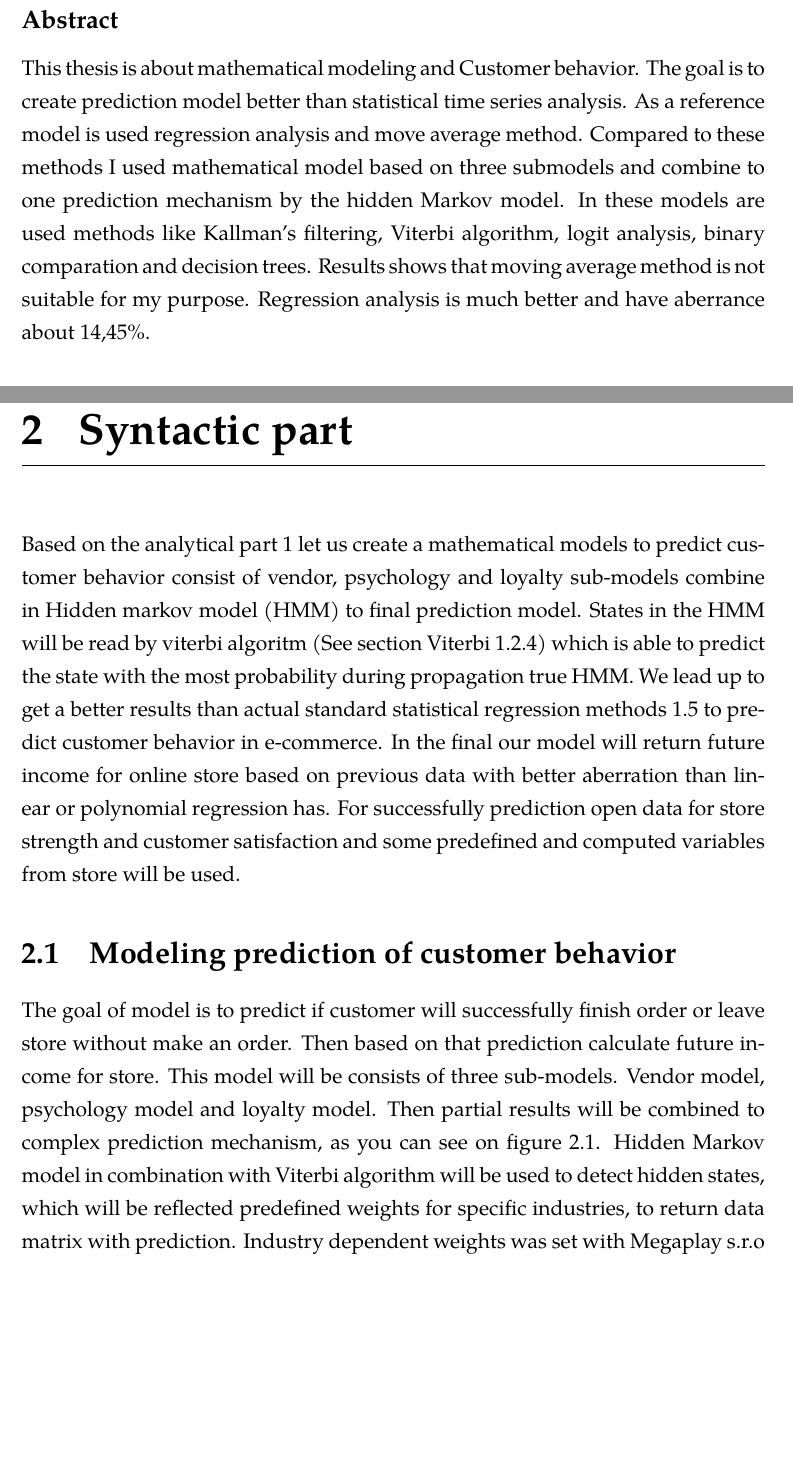
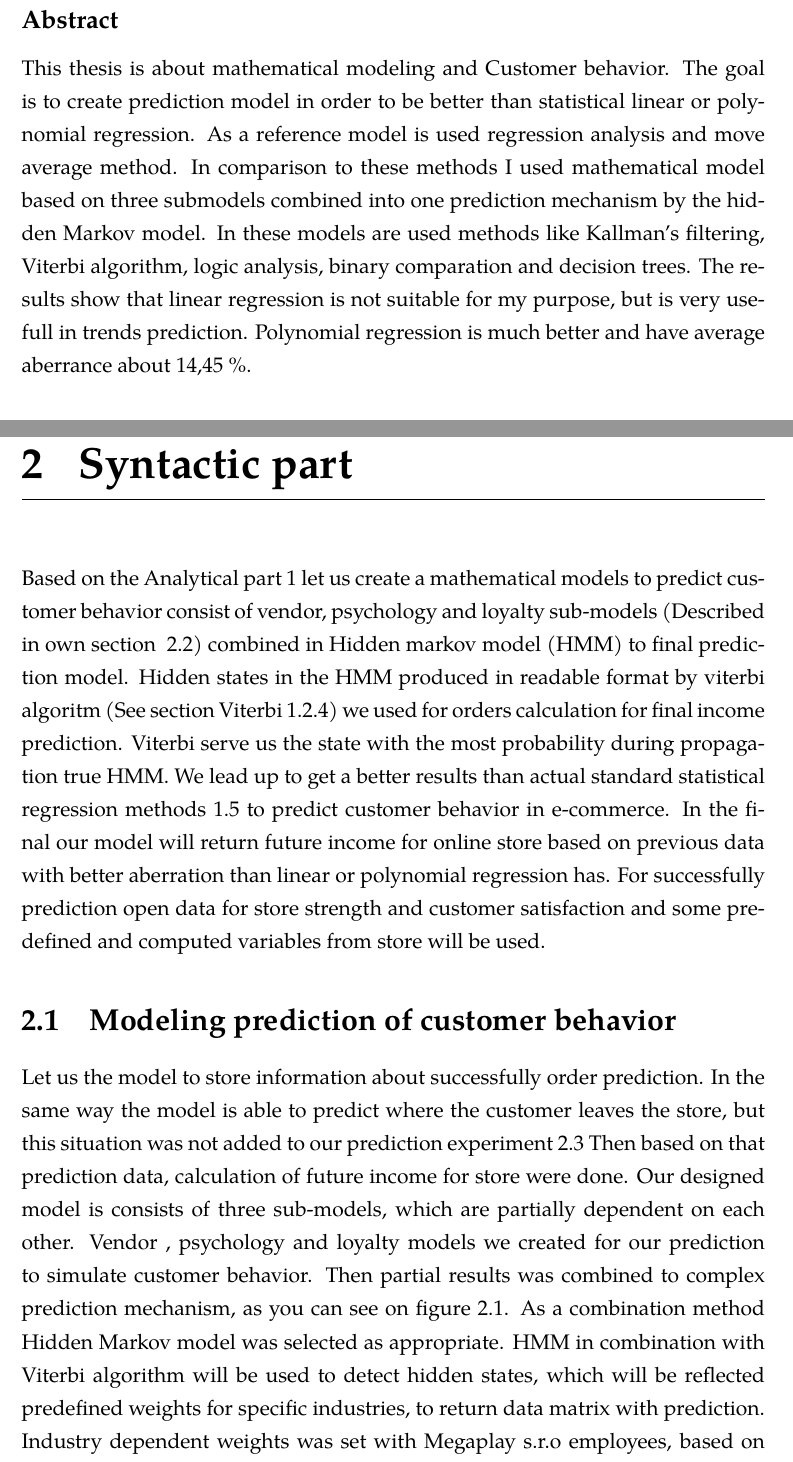
Before and after one commit to ajandera/customers-behavior-modeling, a LaTeX thesis (thesis.tex, which reads chapters/synthesis.tex): two parts of pages 3 and 29 of 53 before the commit and two parts of pages 3 and 30 of 55 after it, joined at a grey line, cut so that both start at the same text, the shorter picture padded with empty space. Compiled offline with pdfLaTeX.

Commit message:
Update syntehis part.

```diff
--- a/chapters/synthesis.tex
+++ b/chapters/synthesis.tex
@@ -1,19 +1,22 @@
 % !TEX root = ../thesis.tex
 
 \chapter{Syntactic part} \label{sec:methodology}
-Based on the analytical part~\ref{sec:analytical} let us create a mathematical models to predict customer behavior consist of
-vendor, psychology and loyalty sub-models combine in Hidden markov model (HMM) to final prediction model.
-States in the HMM will be read by viterbi algoritm (See section Viterbi~\ref{subsec:viterbi}) which is able to predict the state with the most probability during propagation true HMM.
+Based on the Analytical part~\ref{sec:analytical} let us create a mathematical models to predict customer behavior consist of
+vendor, psychology and loyalty sub-models (Described in own section ~\ref{sec:submodels}) combined in Hidden markov model (HMM) to final prediction model.
+Hidden states in the HMM produced in readable format by viterbi algoritm (See section Viterbi~\ref{subsec:viterbi}) we used for orders calculation for final income prediction.
+Viterbi serve us the state with the most probability during propagation true HMM.
 We lead up to get a better results than actual standard statistical regression methods~\ref{sec:regression} to predict customer behavior in e-commerce.
 In the final our model will return future income for online store based on previous data with better aberration than linear or polynomial regression has.
 For successfully prediction open data for store strength and customer satisfaction and some predefined and computed variables from store will be used.
 \section{Modeling prediction of customer behavior} \label{sec:modeling}
-The goal of model is to predict if customer will successfully finish order or leave store without make an order.
-Then based on that prediction calculate future income for store.
-This model will be consists of three sub-models.
-Vendor model,\ psychology model and loyalty model.
-Then partial results will be combined to complex prediction mechanism, as you can see on figure~\ref{Model schema with interaction}.
-Hidden Markov model in combination with Viterbi algorithm will be used to detect hidden states, which will be reflected predefined weights for specific industries,
+Let us the model to store information about successfully order prediction.
+In the same way the model is able to predict where the customer leaves the store, but this situation was not added to our prediction experiment~\ref{experiment}
+Then based on that prediction data, calculation of future income for store were done.
+Our designed model is consists of three sub-models, which are partially dependent on each other.
+Vendor ,\ psychology and loyalty models we created for our prediction to simulate customer behavior.
+Then partial results was combined to complex prediction mechanism, as you can see on figure~\ref{Model schema with interaction}.
+As a combination method Hidden Markov model was selected as appropriate.
+HMM in combination with Viterbi algorithm will be used to detect hidden states, which will be reflected predefined weights for specific industries,
 to return data matrix with prediction.
 Industry dependent weights was set with Megaplay s.r.o employees, based on their data and experiences.
 \\
--- a/thesis.tex
+++ b/thesis.tex
@@ -60,11 +59,15 @@
-    odchýlku okolo 14,45 \%.
+    logit analýza, binárne porovnanie a rozhodovacie stromy. Výsledky ukazujú, že lineárna regrési nie je vhodná na presnú predikciu ale velmi dobre odhaduje buducí trend.
+    Polynomická regrésia sa jeví lepšia s má priemernú odchýlku okolo 14,45 \%.
 }{%
 % english
-    This thesis is about mathematical modeling and Customer behavior. The goal is to create prediction model better than statistical time series analysis.
-    As a reference model is used regression analysis and move average method. Compared to these methods I used mathematical model based on three submodels and
-    combine to one prediction mechanism by the hidden Markov model. In these models are used methods like Kallman's filtering, Viterbi algorithm,
-    logit analysis, binary comparation and decision trees. Results shows that moving average method is not suitable for my purpose. Regression analysis is much better and have
-    aberrance about 14,45\%.
+    This thesis is about mathematical modeling and Customer behavior. The goal is to create prediction model in order
+    to be better than statistical linear or polynomial regression.
+    As a reference model is used regression analysis and move average method.
+    In comparison to these methods I used mathematical model based on three submodels combined into one prediction
+    mechanism by the hidden Markov model.
+    In these models are used methods like Kallman's filtering, Viterbi algorithm, logic analysis, binary comparation and decision trees.
+    The results show that linear regression is not suitable for my purpose, but is very usefull in trends prediction.
+    Polynomial regression is much better and have average aberrance about 14,45 \%.
 }
 
 \acknowledgment{Very strong thanks to whole teaching staff at Institute of Control and Informatization of Production Processes for their patience, leadership and knowledge which help me to write this thesis.
```
Also changed, not shown: chapters/synthesis.tex (6 more changed lines), thesis.tex (3 more changed lines).
